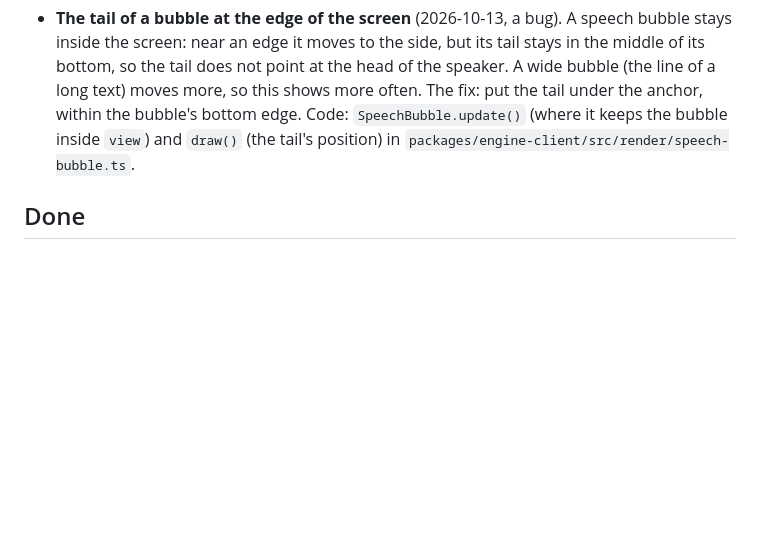
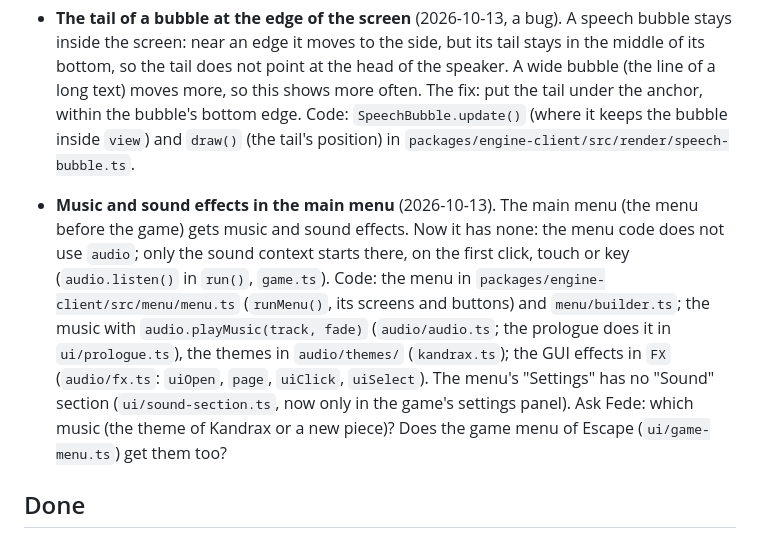
Before and after one commit to FedeIII/game, a Markdown page: docs/drafts/todo.md, the part around the change. Rendered like a GitHub page; blank space fills up the shorter version.

Commit message:
Add to the to-do list: music and sound effects in the main menu
Co-Authored-By: Claude Opus 5.5 <noreply@anthropic.com>

```diff
--- a/docs/drafts/todo.md
+++ b/docs/drafts/todo.md
@@ -117,6 +117,16 @@
   Code: `SpeechBubble.update()` (where it keeps the bubble inside `view`) and `draw()` (the tail's
   position) in `packages/engine-client/src/render/speech-bubble.ts`.
 
+- **Music and sound effects in the main menu** (2026-10-13). The main menu (the menu before the game)
+  gets music and sound effects. Now it has none: the menu code does not use `audio`; only the sound
+  context starts there, on the first click, touch or key (`audio.listen()` in `run()`, `game.ts`).
+  Code: the menu in `packages/engine-client/src/menu/menu.ts` (`runMenu()`, its screens and buttons)
+  and `menu/builder.ts`; the music with `audio.playMusic(track, fade)` (`audio/audio.ts`; the prologue
+  does it in `ui/prologue.ts`), the themes in `audio/themes/` (`kandrax.ts`); the GUI effects in `FX`
+  (`audio/fx.ts`: `uiOpen`, `page`, `uiClick`, `uiSelect`). The menu's "Settings" has no "Sound"
+  section (`ui/sound-section.ts`, now only in the game's settings panel). Ask Fede: which music (the
+  theme of Kandrax or a new piece)? Does the game menu of Escape (`ui/game-menu.ts`) get them too?
+
 ## Done
 
 - **Wider speech bubbles for long lines** (2026-10-13). A short text still wraps at 104 world pixels;
```
